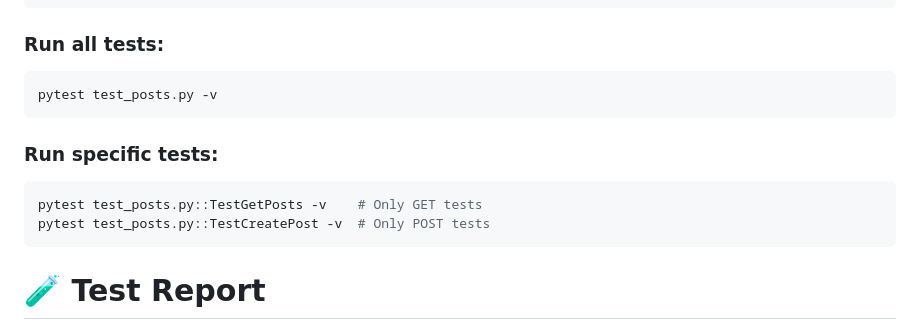
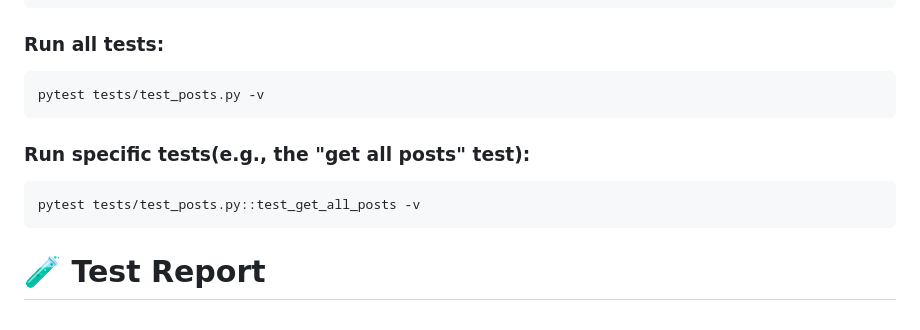
Before and after one commit to hayahussienn/ConnectX-API-Automation, a Markdown page: README.md, the part around the change. Rendered like a GitHub page.

Commit message:
Update README file .

````diff
--- a/README.md
+++ b/README.md
@@ -82,14 +82,13 @@ pip install pytest requests
 ### Run all tests:
 
 ```bash
-pytest test_posts.py -v
+pytest tests/test_posts.py -v
 ```
 
-### Run specific tests:
+### Run specific tests(e.g., the "get all posts" test):
 
 ```bash
-pytest test_posts.py::TestGetPosts -v    # Only GET tests
-pytest test_posts.py::TestCreatePost -v  # Only POST tests
+pytest tests/test_posts.py::test_get_all_posts -v
 ```
 # 🧪 Test Report
 
````
